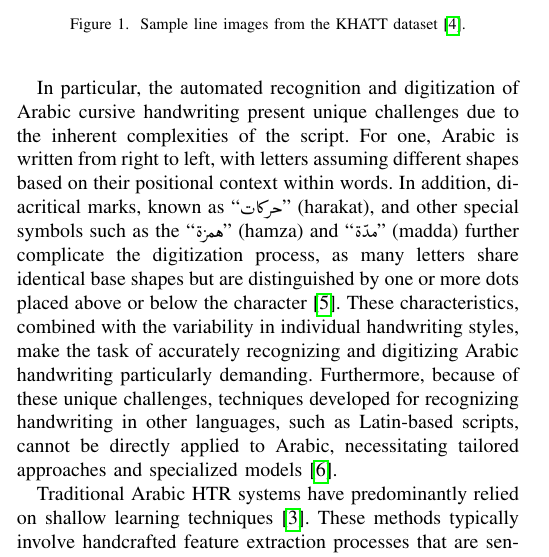
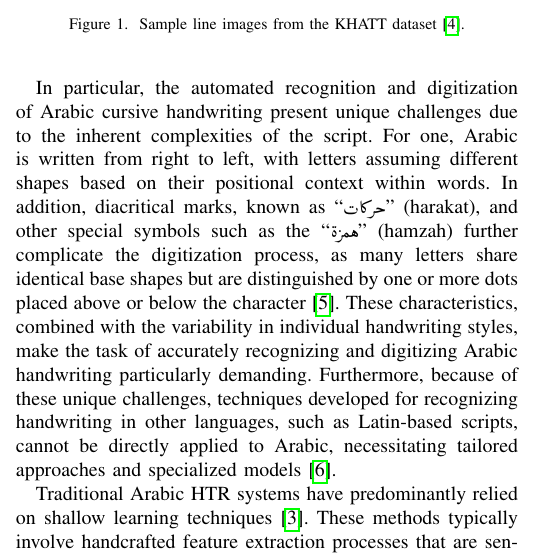
Before and after one commit to 7abushahla/MLR503-Project, a LaTeX paper (MLR503 Paper/main.tex): part of one column of page 1 of 8, cut so that both start at the same text. Compiled offline with pdfLaTeX.

Commit message:
did that?

```diff
--- a/MLR503 Paper/main.tex
+++ b/MLR503 Paper/main.tex
@@ -116,7 +116,7 @@ The Arabic language is the official language of 24 sovereign countries and is sp
   \label{fig:engagement_examples}
 \end{figure}
 
-In particular, the automated recognition and digitization of Arabic cursive handwriting present unique challenges due to the inherent complexities of the script. For one, Arabic is written from right to left, with letters assuming different shapes based on their positional context within words. In addition, diacritical marks, known as "\artext{حركات}" (harakat), and other special symbols such as the "\artext{همزة}" (hamza) and "\artext{مدّة}" (madda) further complicate the digitization process, as many letters share identical base shapes but are distinguished by one or more dots placed above or below the character \cite{el1990arabic}. These characteristics, combined with the variability in individual handwriting styles, make the task of accurately recognizing and digitizing Arabic handwriting particularly demanding. Furthermore, because of these unique challenges, techniques developed for recognizing handwriting in other languages, such as Latin-based scripts, cannot be directly applied to Arabic, necessitating tailored approaches and specialized models \cite{alrobah2022arabic}.
+In particular, the automated recognition and digitization of Arabic cursive handwriting present unique challenges due to the inherent complexities of the script. For one, Arabic is written from right to left, with letters assuming different shapes based on their positional context within words. In addition, diacritical marks, known as "\artext{حركات}" (harakat), and other special symbols such as the "\artext{همزة}" (hamzah) further complicate the digitization process, as many letters share identical base shapes but are distinguished by one or more dots placed above or below the character \cite{el1990arabic}. These characteristics, combined with the variability in individual handwriting styles, make the task of accurately recognizing and digitizing Arabic handwriting particularly demanding. Furthermore, because of these unique challenges, techniques developed for recognizing handwriting in other languages, such as Latin-based scripts, cannot be directly applied to Arabic, necessitating tailored approaches and specialized models \cite{alrobah2022arabic}.
 
 Traditional Arabic HTR systems have predominantly relied on shallow learning techniques \cite{mutawa2024machine}. These methods typically involve handcrafted feature extraction processes that are sensitive to noise and degradation, limiting their effectiveness and scalability \cite{parvez2013offline}. Furthermore, most existing systems adopt a segmentation-based approach, requiring the segmentation of words into individual characters before recognition. This segmentation process is particularly challenging for Arabic due to the cursive connections between letters and the presence of similar character shapes, making it difficult to accurately isolate each character \cite{faizullah2023survey, mezghani2023recent}. In contrast, segmentation-free models (holistic approaches) recognize words as whole-word images without any segmentation processes, which can be more effective for specific applications with limited vocabularies \cite{alkhateeb2009component, nashwan2017holistic}.
 
```
Also changed, not shown: MLR503 Paper/main.tex (10 more changed lines).
